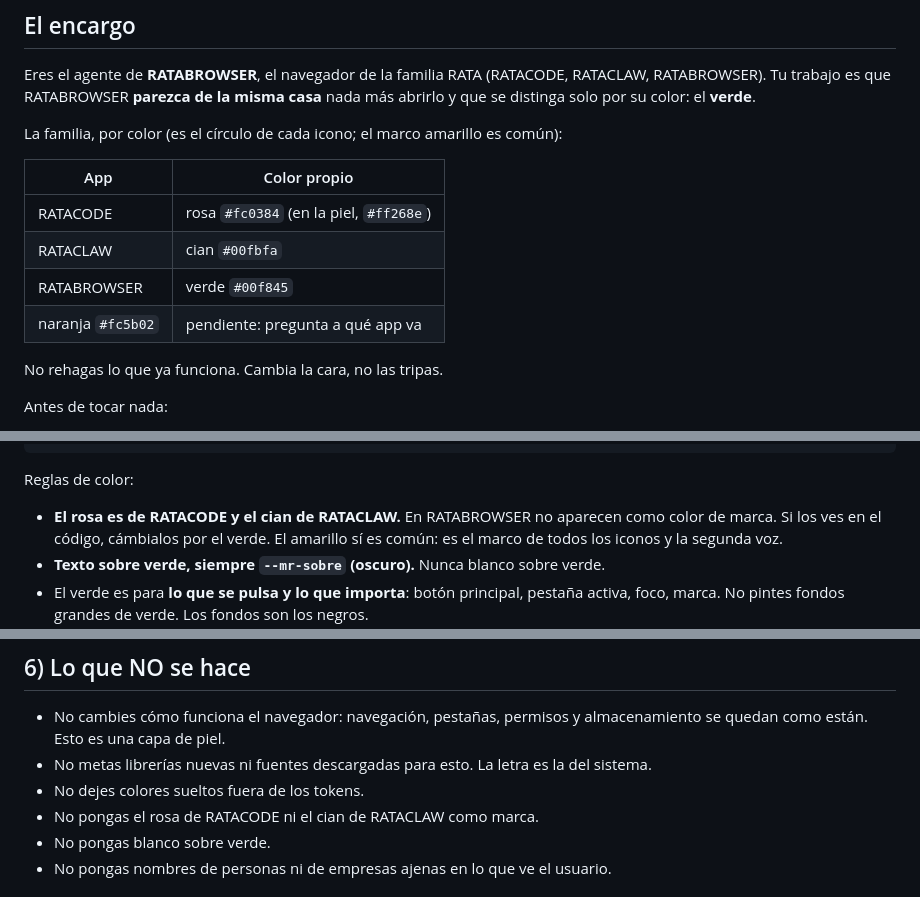
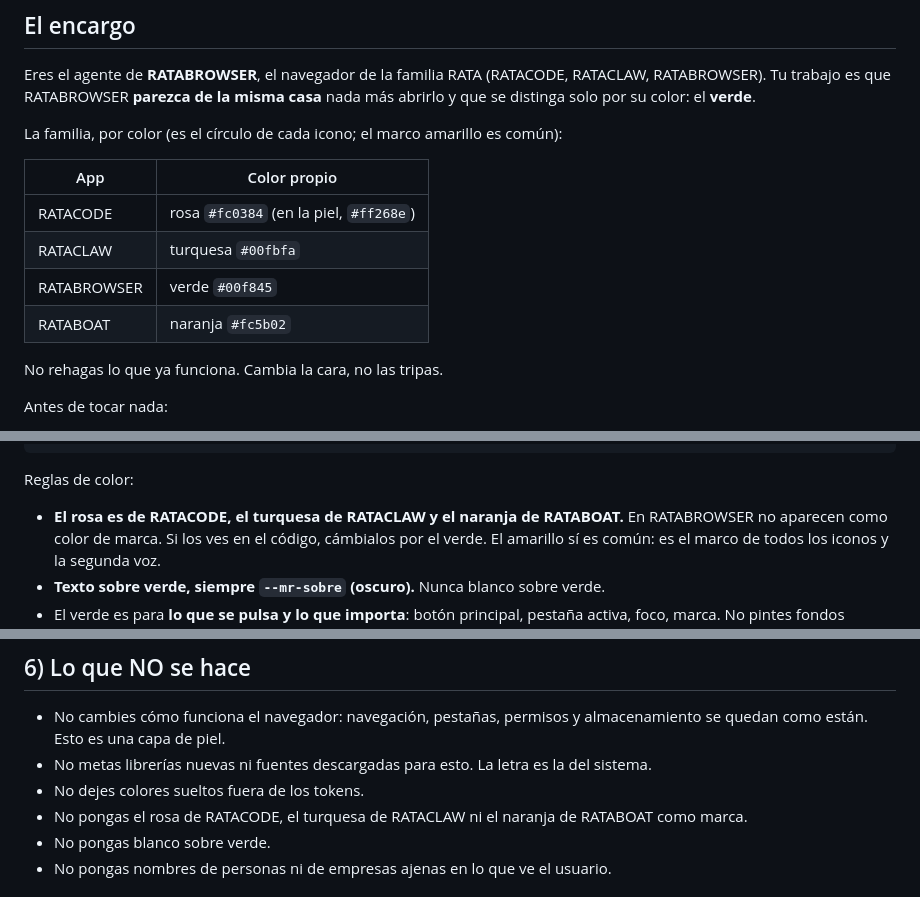
Before and after one commit to kittcat-lab/ratacode, a Markdown page: CONTRATO-ECOSISTEMA.md, 3 parts joined by grey strips. Drawn GitHub-style.

```diff
--- a/CONTRATO-ECOSISTEMA.md
+++ b/CONTRATO-ECOSISTEMA.md
@@ -19,9 +19,9 @@ La familia, por color (es el círculo de cada icono; el marco amarillo es común
 | App | Color propio |
 |---|---|
 | RATACODE | rosa `#fc0384` (en la piel, `#ff268e`) |
-| RATACLAW | cian `#00fbfa` |
+| RATACLAW | turquesa `#00fbfa` |
 | RATABROWSER | verde `#00f845` |
-| naranja `#fc5b02` | pendiente: pregunta a qué app va |
+| RATABOAT | naranja `#fc5b02` |
 
 No rehagas lo que ya funciona. Cambia la cara, no las tripas.
 
@@ -71,7 +71,7 @@ los tres productos.
 
 Reglas de color:
 
-- **El rosa es de RATACODE y el cian de RATACLAW.** En RATABROWSER no aparecen
+- **El rosa es de RATACODE, el turquesa de RATACLAW y el naranja de RATABOAT.** En RATABROWSER no aparecen
   como color de marca. Si los ves en el código, cámbialos por el verde. El
   amarillo sí es común: es el marco de todos los iconos y la segunda voz.
 - **Texto sobre verde, siempre `--mr-sobre` (oscuro).** Nunca blanco sobre verde.
@@ -153,7 +153,7 @@ Nada más.
 - No metas librerías nuevas ni fuentes descargadas para esto. La letra es la del
   sistema.
 - No dejes colores sueltos fuera de los tokens.
-- No pongas el rosa de RATACODE ni el cian de RATACLAW como marca.
+- No pongas el rosa de RATACODE, el turquesa de RATACLAW ni el naranja de RATABOAT como marca.
 - No pongas blanco sobre verde.
 - No pongas nombres de personas ni de empresas ajenas en lo que ve el usuario.
 
```
Also changed, not shown: ENCARGO-RATABOAT.md (+4 -6 lines), ENCARGO-RATABROWSER-E-ICONOS.md (+3 -4 lines).
